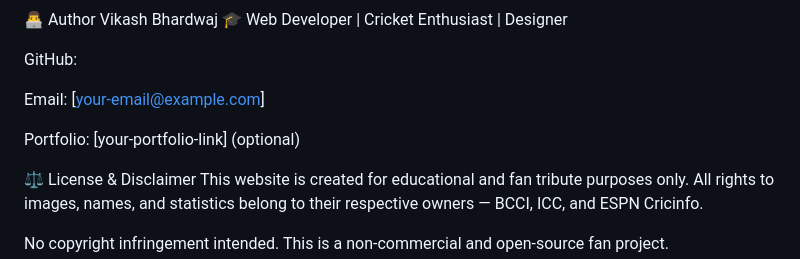
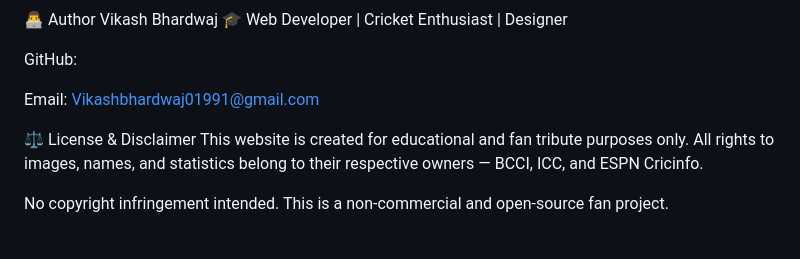
Before and after one commit to vikashbhardwaj01991/Jasprit-Bumrha, a Markdown page: README.md, the part around one of its changes. GitHub-like rendering; blank space fills up the shorter version.

Commit message:
Revise contact information in README.md
Updated contact email and removed placeholder portfolio link.

```diff
--- a/README.md
+++ b/README.md
@@ -77,9 +79,8 @@ Vikash Bhardwaj
 
 GitHub:
 
-Email: [your-email@example.com]
+Email: Vikashbhardwaj01991@gmail.com
 
-Portfolio: [your-portfolio-link] (optional)
 
 ⚖️ License & Disclaimer
 This website is created for educational and fan tribute purposes only.
```
Also changed, not shown: other parts of README.md (+2 -0 lines).
